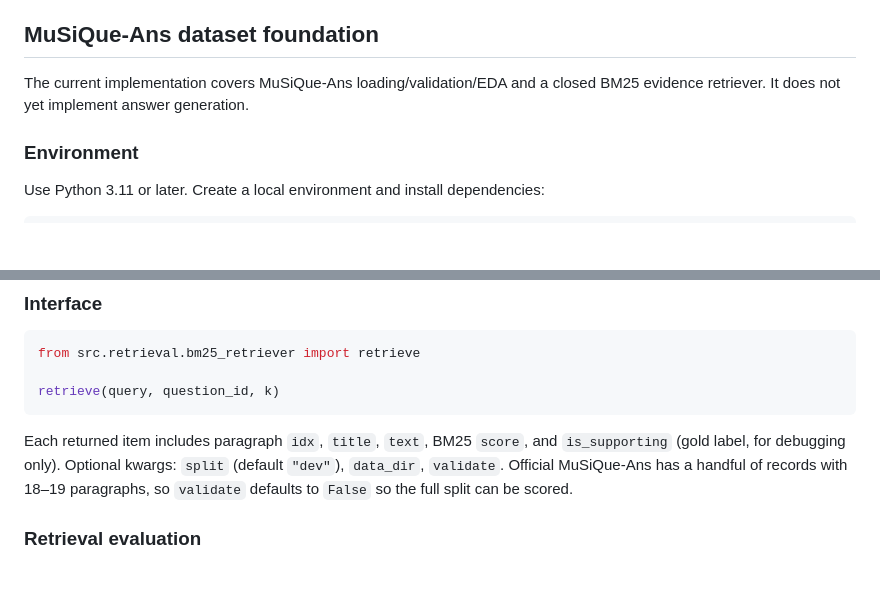
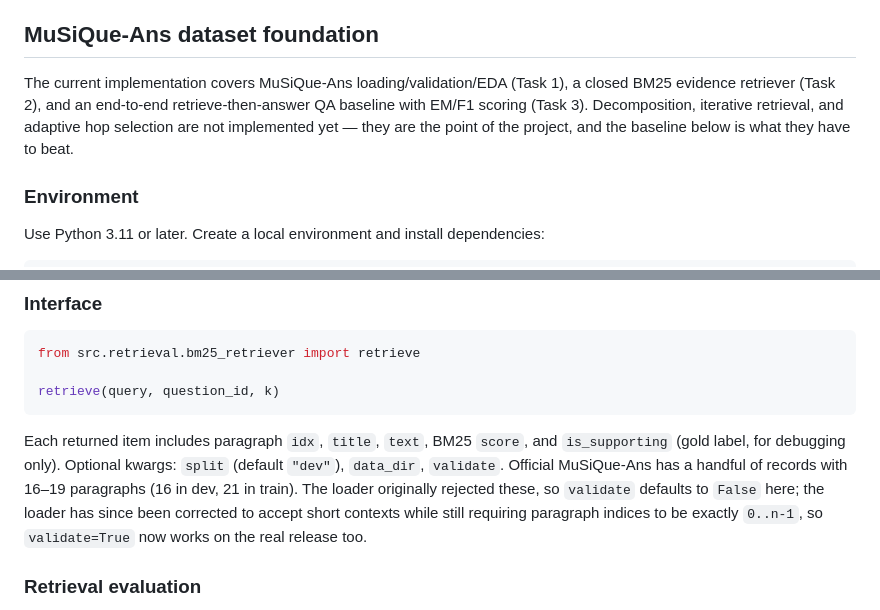
Before and after one commit to GUEST72/Adaptive-Evidence-Retrieval-for-Multi-Hop-Question-Answering, a Markdown page: README.md, 2 parts joined by grey strips. GitHub-like rendering; blank space fills up the shorter version.

```diff
--- a/README.md
+++ b/README.md
@@ -8,8 +8,11 @@ baseline.
 
 ## MuSiQue-Ans dataset foundation
 
-The current implementation covers MuSiQue-Ans loading/validation/EDA and a
-closed BM25 evidence retriever. It does not yet implement answer generation.
+The current implementation covers MuSiQue-Ans loading/validation/EDA (Task 1),
+a closed BM25 evidence retriever (Task 2), and an end-to-end retrieve-then-answer
+QA baseline with EM/F1 scoring (Task 3). Decomposition, iterative retrieval, and
+adaptive hop selection are not implemented yet — they are the point of the
+project, and the baseline below is what they have to beat.
 
 ### Environment
 
@@ -97,8 +100,11 @@ retrieve(query, question_id, k)
 Each returned item includes paragraph `idx`, `title`, `text`, BM25
 `score`, and `is_supporting` (gold label, for debugging only). Optional
 kwargs: `split` (default `"dev"`), `data_dir`, `validate`. Official
-MuSiQue-Ans has a handful of records with 18–19 paragraphs, so
-`validate` defaults to `False` so the full split can be scored.
+MuSiQue-Ans has a handful of records with 16–19 paragraphs (16 in dev, 21 in
+train). The loader originally rejected these, so `validate` defaults to `False`
+here; the loader has since been corrected to accept short contexts while still
+requiring paragraph indices to be exactly `0..n-1`, so `validate=True` now works
+on the real release too.
 
 ### Retrieval evaluation
 
```
Also changed, not shown: other parts of README.md (+60 -0 lines), 1 other file.
